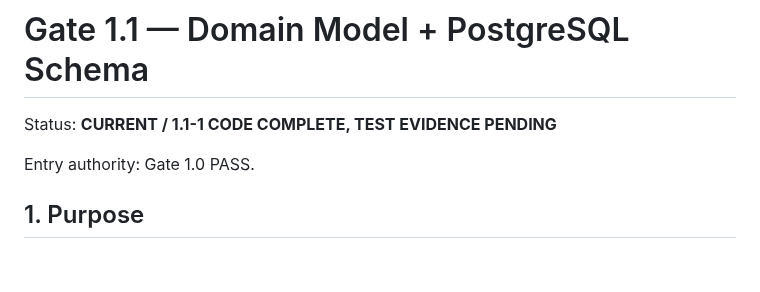
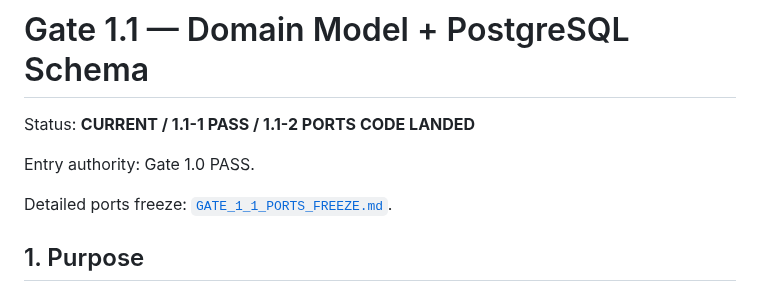
Before and after one commit to hengxiaopai/stage-letter, a Markdown page: docs/gate1/GATE_1_1.md, the part around one of its changes. Drawn GitHub-style; blank space fills up the shorter version.

```diff
--- a/docs/gate1/GATE_1_1.md
+++ b/docs/gate1/GATE_1_1.md
@@ -1,8 +1,10 @@
 # Gate 1.1 — Domain Model + PostgreSQL Schema
 
-Status: **CURRENT / 1.1-1 CODE COMPLETE, TEST EVIDENCE PENDING**
+Status: **CURRENT / 1.1-1 PASS / 1.1-2 PORTS CODE LANDED**
 
 Entry authority: Gate 1.0 PASS.
+
+Detailed ports freeze: [`GATE_1_1_PORTS_FREEZE.md`](./GATE_1_1_PORTS_FREEZE.md).
 
 ## 1. Purpose
 
```
Also changed, not shown: other parts of docs/gate1/GATE_1_1.md (+97 -97 lines).
